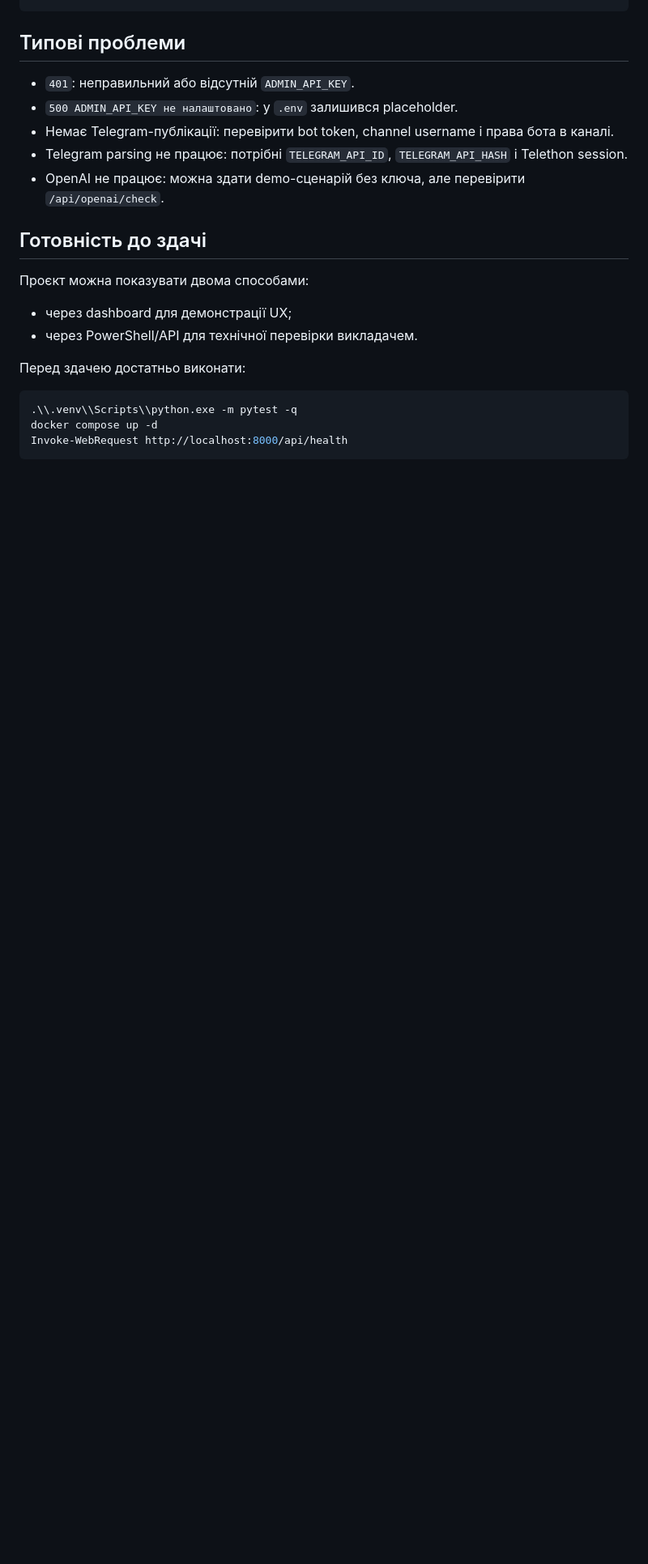
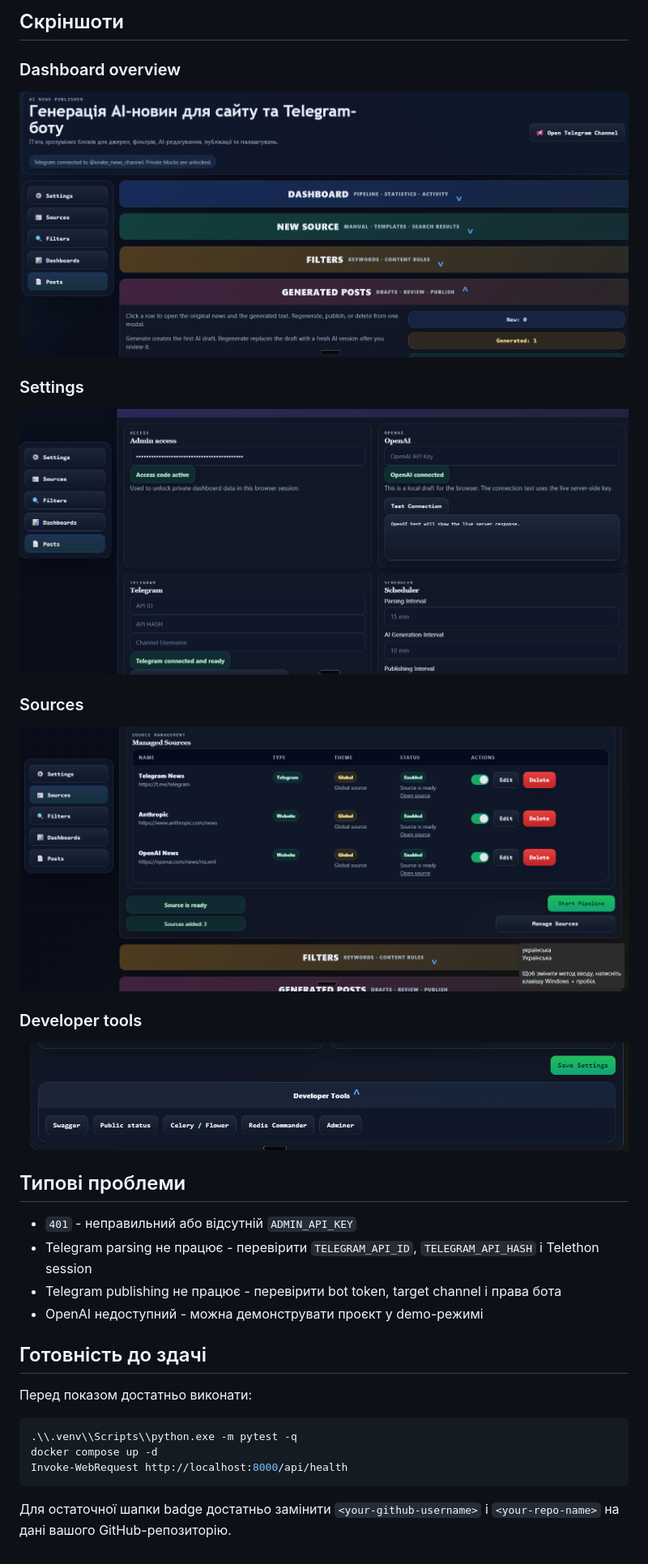
Before and after one commit to Marina4e/AINewsPipelineJavarush, a Markdown page: README_UA.md, the part around the change printed below. Shown: that part at 81% size. GitHub-like rendering; pictures changed too: docs/screenshots/dashboard-overview.png (added), docs/screenshots/developer-tools.png (added), docs/screenshots/settings-panel.png (added); blank space fills up the shorter version.

Commit message:
with error teleg

````diff
--- a/README_UA.md
+++ b/README_UA.md
@@ -129,23 +139,36 @@ docker compose exec app python -m pytest -q
+## Скріншоти
+
+### Dashboard overview
+
+![Dashboard overview](docs/screenshots/dashboard-overview.png)
+
+### Settings
+
+![Settings panel](docs/screenshots/settings-panel.png)
+
+### Sources
+
+![Sources panel](docs/screenshots/sources-panel.png)
+
+### Developer tools
+
+![Developer tools](docs/screenshots/developer-tools.png)
 
 ## Типові проблеми
 
-- `401`: неправильний або відсутній `ADMIN_API_KEY`.
-- `500 ADMIN_API_KEY не налаштовано`: у `.env` залишився placeholder.
-- Немає Telegram-публікації: перевірити bot token, channel username і права бота в каналі.
-- Telegram parsing не працює: потрібні `TELEGRAM_API_ID`, `TELEGRAM_API_HASH` і Telethon session.
-- OpenAI не працює: можна здати demo-сценарій без ключа, але перевірити `/api/openai/check`.
+- `401` - неправильний або відсутній `ADMIN_API_KEY`
+- Telegram parsing не працює - перевірити `TELEGRAM_API_ID`, `TELEGRAM_API_HASH` і Telethon session
+- Telegram publishing не працює - перевірити bot token, target channel і права бота
+- OpenAI недоступний - можна демонструвати проєкт у demo-режимі
 
 ## Готовність до здачі
 
-Проєкт можна показувати двома способами:
-
-- через dashboard для демонстрації UX;
-- через PowerShell/API для технічної перевірки викладачем.
-
-Перед здачею достатньо виконати:
+Перед показом достатньо виконати:
 
 ```powershell
 .\\.venv\\Scripts\\python.exe -m pytest -q
 docker compose up -d
 Invoke-WebRequest http://localhost:8000/api/health
 ```
+
+Для остаточної шапки badge достатньо замінити `<your-github-username>` і `<your-repo-name>` на дані вашого GitHub-репозиторію.
````
Also changed, not shown: other parts of README_UA.md (+81 -71 lines), README.md (+18 -1 lines), README_EN.md (+101 -82 lines), 5 other files.
